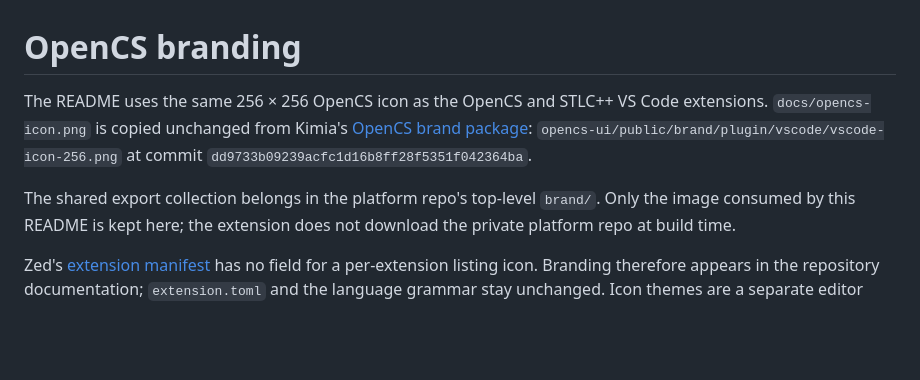
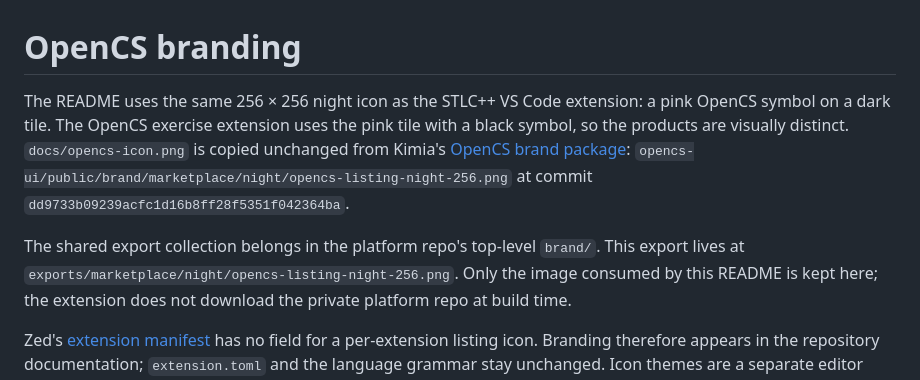
Before and after one commit to aalto-opencs/stlcpp-zed, a Markdown page: docs/branding.md, the part around the change. Rendered like a GitHub page; blank space fills up the shorter version.

Commit message:
Use the STLC++ night icon in Zed documentation

```diff
--- a/docs/branding.md
+++ b/docs/branding.md
@@ -1,12 +1,15 @@
 # OpenCS branding
 
-The README uses the same 256 × 256 OpenCS icon as the OpenCS and STLC++
-VS Code extensions. `docs/opencs-icon.png` is copied unchanged from Kimia's
+The README uses the same 256 × 256 night icon as the STLC++ VS Code extension:
+a pink OpenCS symbol on a dark tile. The OpenCS exercise extension uses the pink
+tile with a black symbol, so the products are visually distinct.
+`docs/opencs-icon.png` is copied unchanged from Kimia's
 [OpenCS brand package](https://github.com/aalto-opencs/opencs-platform/pull/960):
-`opencs-ui/public/brand/plugin/vscode/vscode-icon-256.png` at commit
+`opencs-ui/public/brand/marketplace/night/opencs-listing-night-256.png` at commit
 `dd9733b09239acfc1d16b8ff28f5351f042364ba`.
 
 The shared export collection belongs in the platform repo's top-level `brand/`.
+This export lives at `exports/marketplace/night/opencs-listing-night-256.png`.
 Only the image consumed by this README is kept here; the extension does not
 download the private platform repo at build time.
 
```
Also changed, not shown: README.md (+1 -1 lines), docs/opencs-icon.png.
